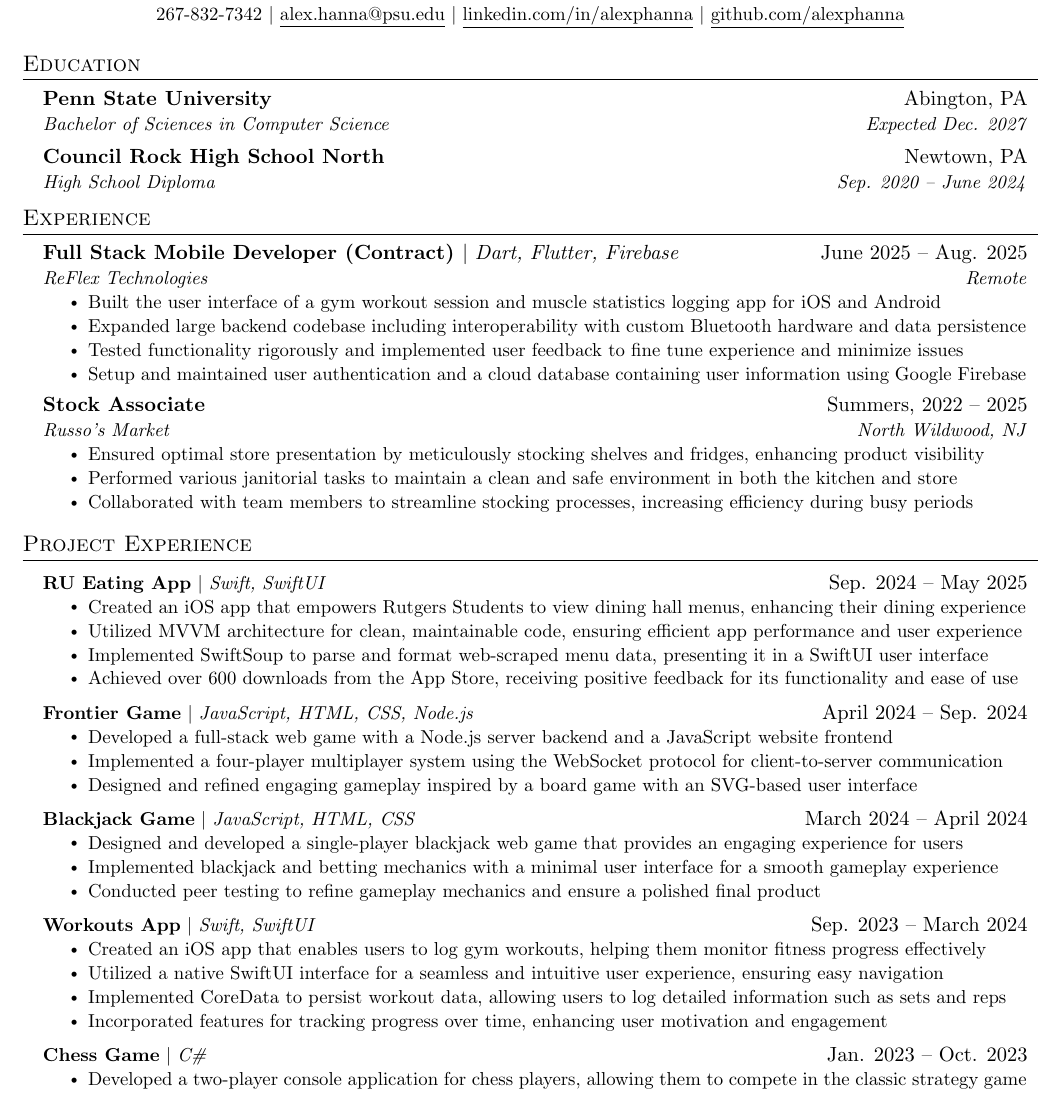
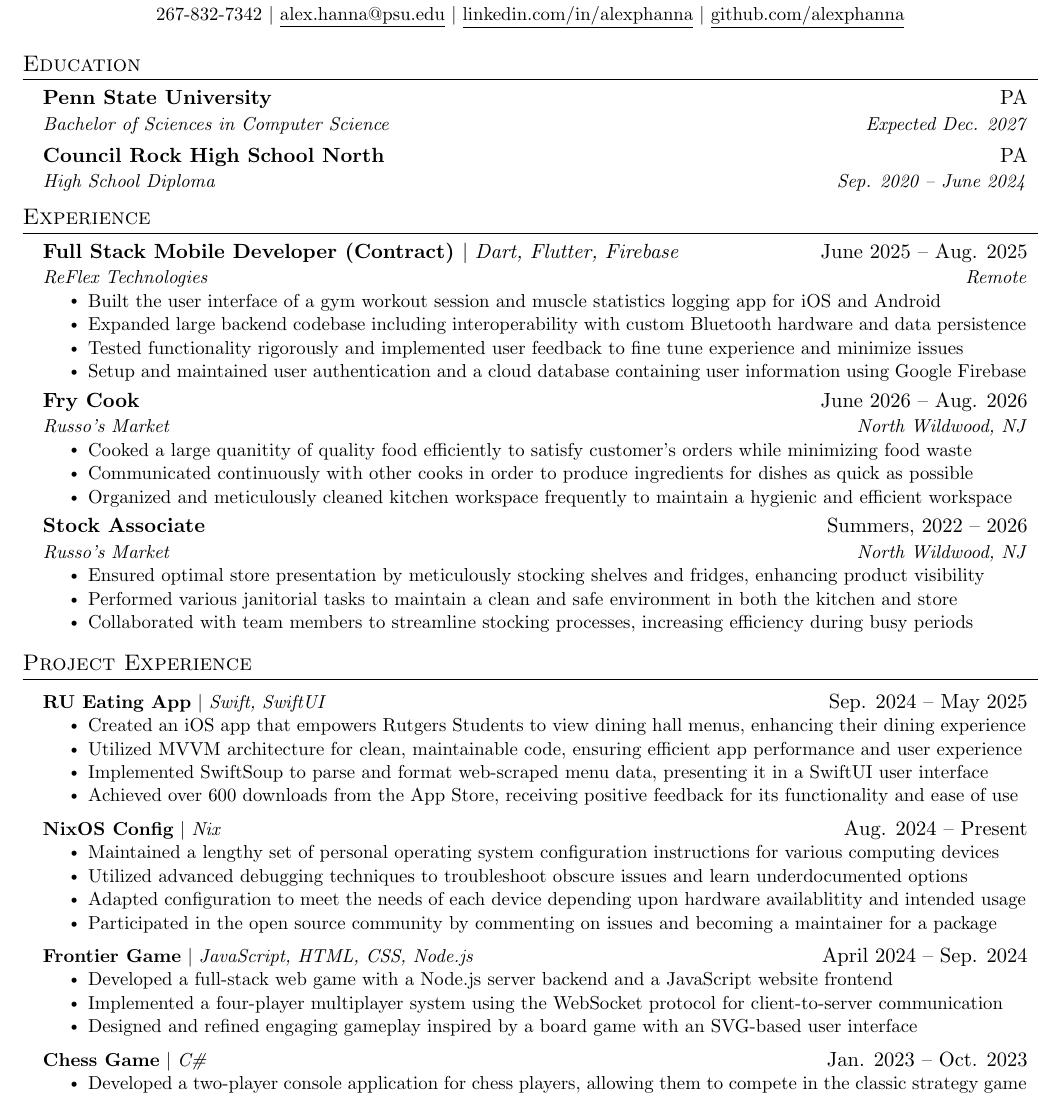
Before and after one commit to alexphanna/alexphanna.github.io, a LaTeX CV (resume.tex): part of the page, cut so that both start at the same text. Compiled offline with pdfLaTeX.

Commit message:
Add Fry Cook and NixOS Config to resume

```diff
--- a/resume.tex
+++ b/resume.tex
@@ -123,10 +123,10 @@
 \section{Education}
   \resumeSubHeadingListStart
     \resumeSubheading
-      {Penn State University}{Abington, PA}
+      {Penn State University}{PA}
       {Bachelor of Sciences in Computer Science}{Expected Dec. 2027}
     \resumeSubheading
-      {Council Rock High School North}{Newtown, PA}
+      {Council Rock High School North}{PA}
       {High School Diploma}{Sep. 2020 -- June 2024}
   \resumeSubHeadingListEnd
 
@@ -146,7 +146,16 @@
       \resumeItemListEnd
 
     \resumeSubheading
-      {Stock Associate}{Summers, 2022 -- 2025}
+      {Fry Cook}{June 2026 -- Aug. 2026}
+      {Russo's Market}{North Wildwood, NJ}
+      \resumeItemListStart
+        \resumeItem{Cooked a large quanitity of quality food efficiently to satisfy customer's orders while minimizing food waste}
+        \resumeItem{Communicated continuously with other cooks in order to produce ingredients for dishes as quick as possible}
+        \resumeItem{Organized and meticulously cleaned kitchen workspace frequently to maintain a hygienic and efficient workspace}
+      \resumeItemListEnd
+
+    \resumeSubheading
+      {Stock Associate}{Summers, 2022 -- 2026}
       {Russo's Market}{North Wildwood, NJ}
       \resumeItemListStart
         \resumeItem{Ensured optimal store presentation by meticulously stocking shelves and fridges, enhancing product visibility}
@@ -179,26 +188,19 @@
             \resumeItem{Achieved over 600 downloads from the App Store, receiving positive feedback for its functionality and ease of use}
           \resumeItemListEnd
       \resumeProjectHeading
+          {\textbf{NixOS Config} $|$ \emph{Nix}}{Aug. 2024 -- Present}
+          \resumeItemListStart
+            \resumeItem{Maintained a lengthy set of personal operating system configuration instructions for various computing devices}
+            \resumeItem{Utilized advanced debugging techniques to troubleshoot obscure issues and learn underdocumented options}
+            \resumeItem{Adapted configuration to meet the needs of each device depending upon hardware availablitity and intended usage}
+            \resumeItem{Participated in the open source community by commenting on issues and becoming a maintainer for a package}
+          \resumeItemListEnd
+      \resumeProjectHeading
           {\textbf{Frontier Game} $|$ \emph{JavaScript, HTML, CSS, Node.js}}{April 2024 -- Sep. 2024}
           \resumeItemListStart
             \resumeItem{Developed a full-stack web game with a Node.js server backend and a JavaScript website frontend}
             \resumeItem{Implemented a four-player multiplayer system using the WebSocket protocol for client-to-server communication}
             \resumeItem{Designed and refined engaging gameplay inspired by a board game with an SVG-based user interface}
-          \resumeItemListEnd
-      \resumeProjectHeading
-          {\textbf{Blackjack Game} $|$ \emph{JavaScript, HTML, CSS}}{March 2024 -- April 2024}
-          \resumeItemListStart
-            \resumeItem{Designed and developed a single-player blackjack web game that provides an engaging experience for users}
-            \resumeItem{Implemented blackjack and betting mechanics with a minimal user interface for a smooth gameplay experience}
-            \resumeItem{Conducted peer testing to refine gameplay mechanics and ensure a polished final product}
-          \resumeItemListEnd
-      \resumeProjectHeading
-          {\textbf{Workouts App} $|$ \emph{Swift, SwiftUI}}{Sep. 2023 -- March 2024}
-          \resumeItemListStart
-            \resumeItem{Created an iOS app that enables users to log gym workouts, helping them monitor fitness progress effectively}
-            \resumeItem{Utilized a native SwiftUI interface for a seamless and intuitive user experience, ensuring easy navigation}
-            \resumeItem{Implemented CoreData to persist workout data, allowing users to log detailed information such as sets and reps}
-            \resumeItem{Incorporated features for tracking progress over time, enhancing user motivation and engagement}
           \resumeItemListEnd
       \resumeProjectHeading
           {\textbf{Chess Game} $|$ \emph{C\#}}{Jan. 2023 -- Oct. 2023}
```
Also changed, not shown: resume.pdf.
